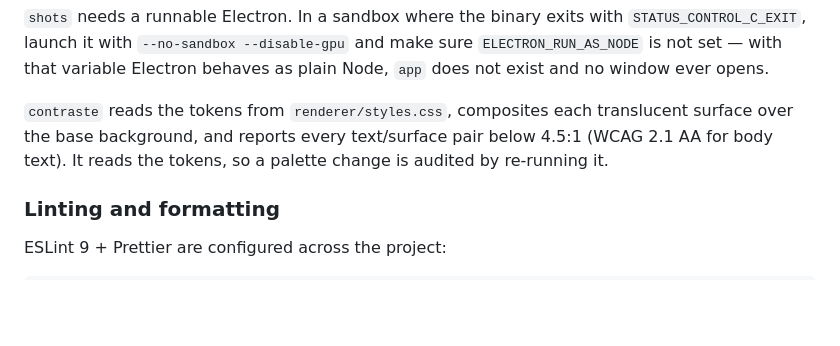
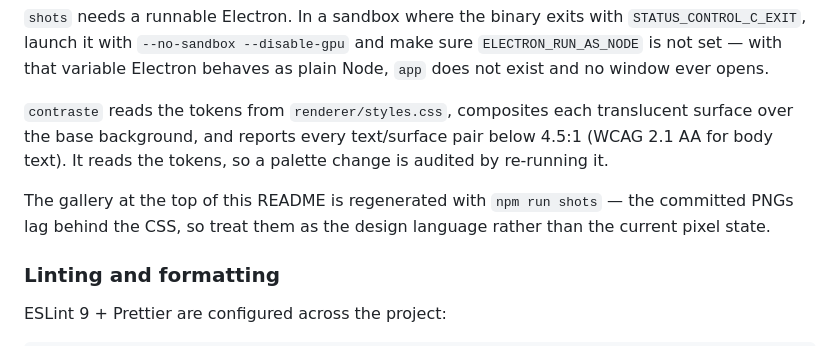
Before and after one commit to dario90vlc/sagitari, a Markdown page: README.md, the part around the change. Rendered like a GitHub page; blank space fills up the shorter version.

Commit message:
docs: la galeria del README se regenera con npm run shots

```diff
--- a/README.md
+++ b/README.md
@@ -236,6 +236,10 @@ translucent surface over the base background, and reports every text/surface pai
 below 4.5:1 (WCAG 2.1 AA for body text). It reads the tokens, so a palette change
 is audited by re-running it.
 
+The gallery at the top of this README is regenerated with `npm run shots` — the
+committed PNGs lag behind the CSS, so treat them as the design language rather
+than the current pixel state.
+
 ### Linting and formatting
 
 ESLint 9 + Prettier are configured across the project:
```
